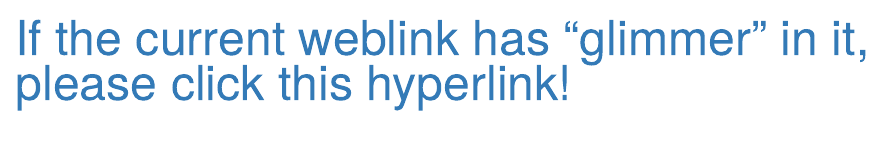
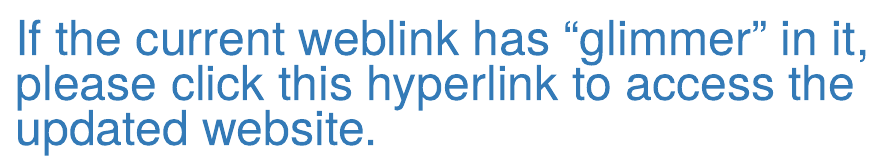
Before and after one commit to RPeterson4/CS121-Work, an R Markdown document (BayesDist/Intro.Rmd): the page in a window 1100 px wide, from its top. Rendered offline with R 4.5, knitr and Pandoc, with nearby package versions.

Commit message:
adfbzsfg

```diff
--- a/BayesDist/Intro.Rmd
+++ b/BayesDist/Intro.Rmd
@@ -7,7 +7,7 @@ p.big {
 </head>
 <br>
 <p class="big">
-<font size="40"><a href="https://rlpeterson42.shinyapps.io/BayesApp/">If the current weblink has "glimmer" in it, please click this hyperlink!</a></font>
+<font size="40"><a href="https://rlpeterson42.shinyapps.io/BayesApp/">If the current weblink has "glimmer" in it, please click this hyperlink to access the updated website.</a></font>
 </p>
 
 <img src="http://www.arthurx.org/Thomas_Bayes/Thomas_Bayes_Grafure.gif" width="200" height="200" align="left" style="margin-right: 20px;margin-bottom: 20px;">
```
Also changed, not shown: BayesDist/Intro.html.
